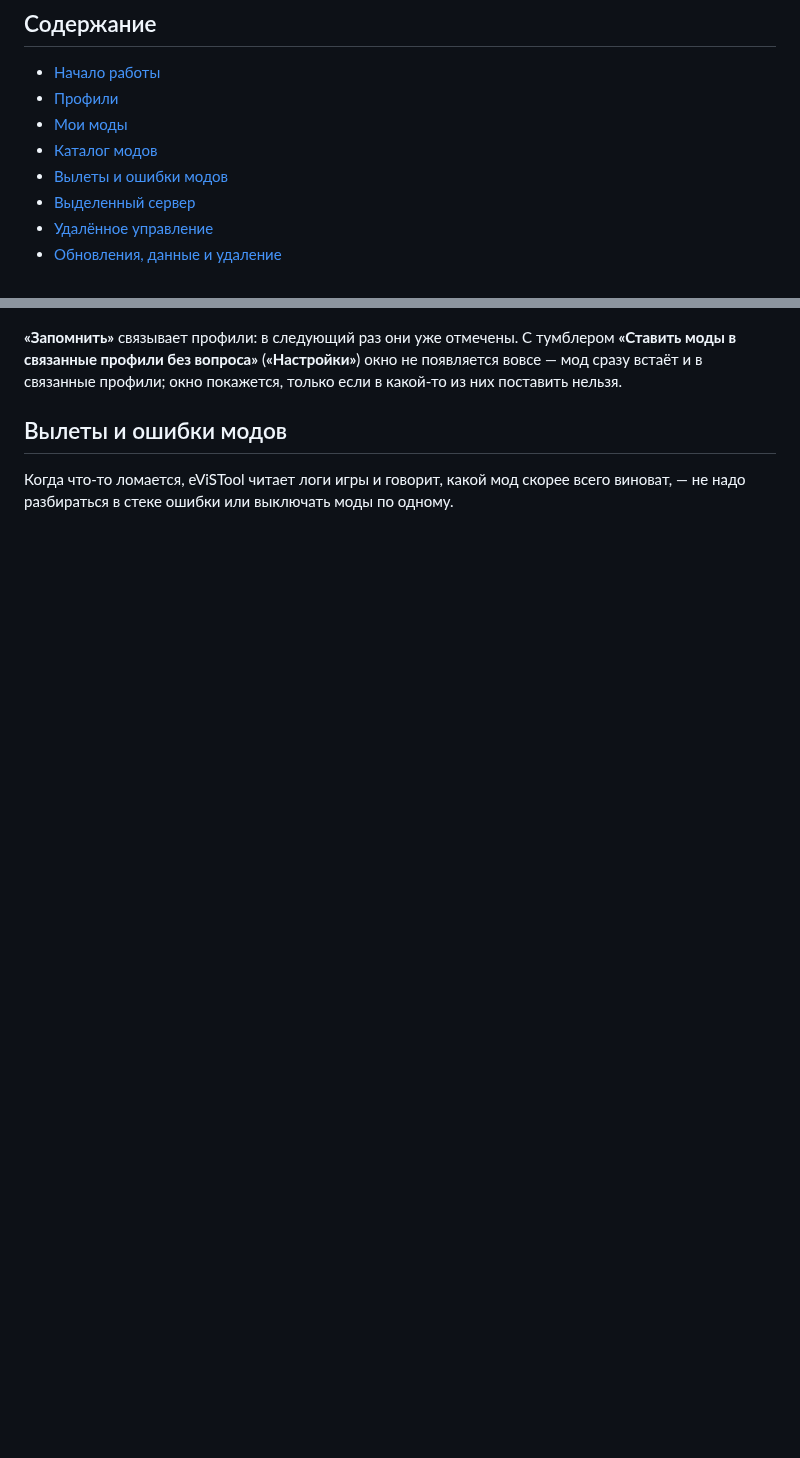
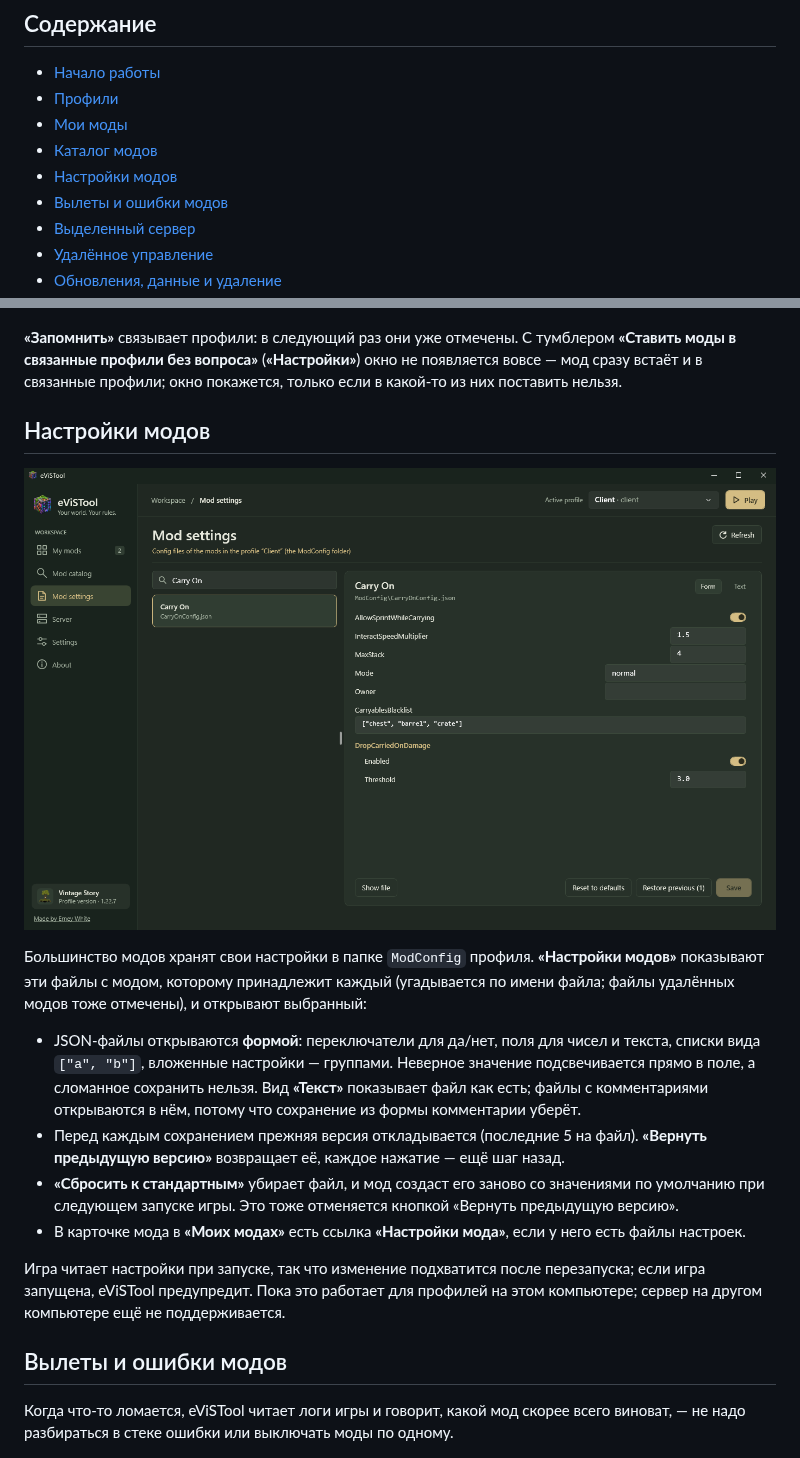
Before and after one commit to erneywhite/eViSTool, a Markdown page: README.ru.md, 2 parts joined by grey strips. Rendered like a GitHub page; pictures changed too: docs/screenshots/mod-settings.png (added); blank space fills up the shorter version.

Commit message:
Настройки модов: ссылка «Настройки мода (N)» в карточке мода; раздел в README со скриншотом
Co-Authored-By: Claude Opus 5.5 <noreply@anthropic.com>

```diff
--- a/README.ru.md
+++ b/README.ru.md
@@ -40,6 +40,7 @@ eViSTool держит моды Vintage Story в актуальном состо
 - [Профили](#профили)
 - [Мои моды](#мои-моды)
 - [Каталог модов](#каталог-модов)
+- [Настройки модов](#настройки-модов)
 - [Вылеты и ошибки модов](#вылеты-и-ошибки-модов)
 - [Выделенный сервер](#выделенный-сервер)
 - [Удалённое управление](#удалённое-управление)
@@ -173,6 +174,25 @@ eViSTool держит моды Vintage Story в актуальном состо
 **«Запомнить»** связывает профили: в следующий раз они уже отмечены. С тумблером **«Ставить моды в связанные профили без вопроса»**
 (**«Настройки»**) окно не появляется вовсе — мод сразу встаёт и в связанные профили; окно покажется, только если в какой-то
 из них поставить нельзя.
+
+## Настройки модов
+
+![Настройки модов](docs/screenshots/mod-settings.png)
+
+Большинство модов хранят свои настройки в папке `ModConfig` профиля. **«Настройки модов»** показывают эти файлы с модом,
+которому принадлежит каждый (угадывается по имени файла; файлы удалённых модов тоже отмечены), и открывают выбранный:
+
+- JSON-файлы открываются **формой**: переключатели для да/нет, поля для чисел и текста, списки вида `["a", "b"]`, вложенные
+  настройки — группами. Неверное значение подсвечивается прямо в поле, а сломанное сохранить нельзя. Вид **«Текст»** показывает
+  файл как есть; файлы с комментариями открываются в нём, потому что сохранение из формы комментарии уберёт.
+- Перед каждым сохранением прежняя версия откладывается (последние 5 на файл). **«Вернуть предыдущую версию»** возвращает её,
+  каждое нажатие — ещё шаг назад.
+- **«Сбросить к стандартным»** убирает файл, и мод создаст его заново со значениями по умолчанию при следующем запуске игры.
+  Это тоже отменяется кнопкой «Вернуть предыдущую версию».
+- В карточке мода в **«Моих модах»** есть ссылка **«Настройки мода»**, если у него есть файлы настроек.
+
+Игра читает настройки при запуске, так что изменение подхватится после перезапуска; если игра запущена, eViSTool предупредит.
+Пока это работает для профилей на этом компьютере; сервер на другом компьютере ещё не поддерживается.
 
 ## Вылеты и ошибки модов
 
```
Also changed, not shown: README.md (+19 -0 lines), 7 other files.
